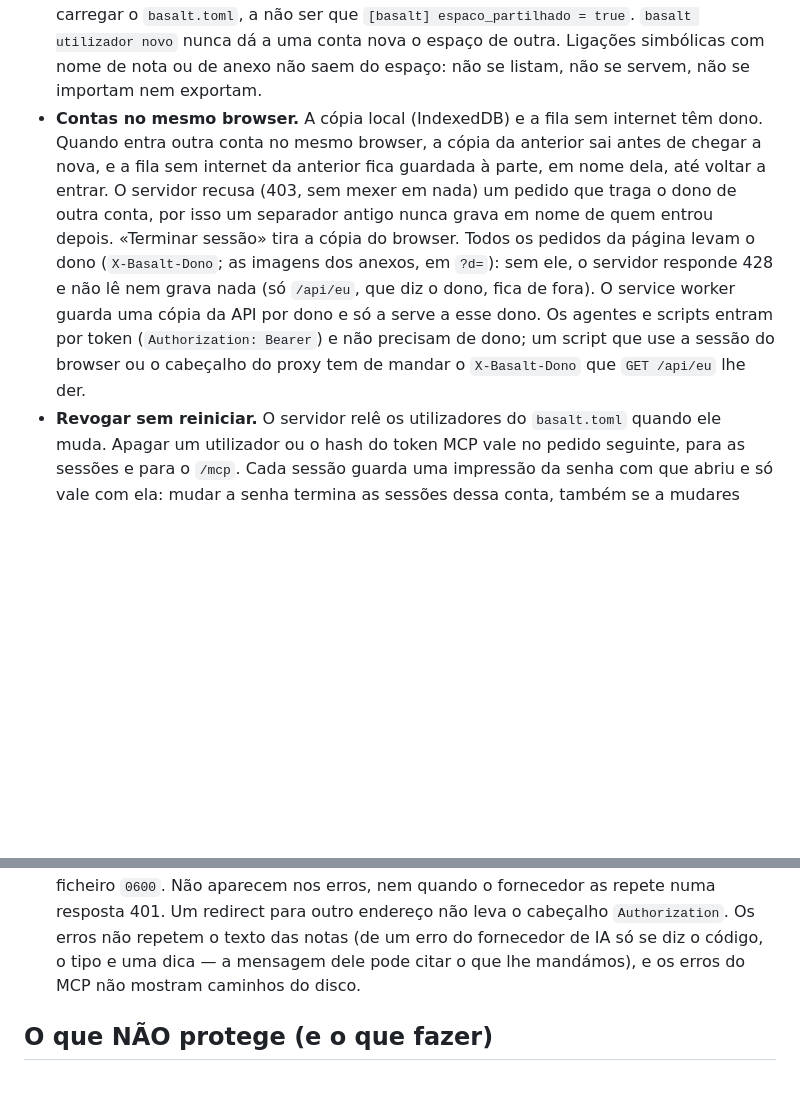
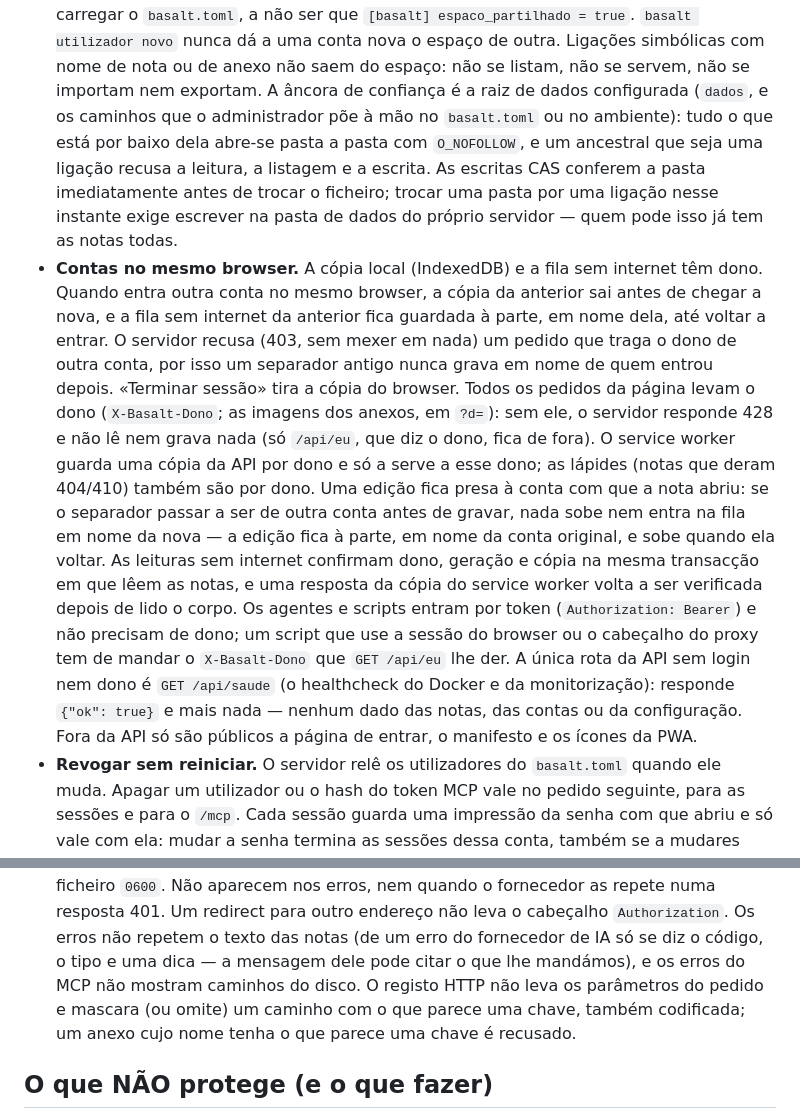
Before and after one commit to Inforjota/basalt, a Markdown page: docs/SEGURANCA.md, 2 parts joined by grey strips. GitHub-like rendering; blank space fills up the shorter version.

```diff
--- a/docs/SEGURANCA.md
+++ b/docs/SEGURANCA.md
@@ -25,14 +25,24 @@
 - **Cada utilizador no seu espaço.** Dois utilizadores no mesmo espaço são recusados ao carregar o `basalt.toml`, a não ser
   que `[basalt] espaco_partilhado = true`. `basalt utilizador novo` nunca dá a uma conta nova o espaço de outra. Ligações
   simbólicas com nome de nota ou de anexo não saem do espaço: não se listam, não se servem, não se importam nem exportam.
+  A âncora de confiança é a raiz de dados configurada (`dados`, e os caminhos que o administrador põe à mão no `basalt.toml` ou no
+  ambiente): tudo o que está por baixo dela abre-se pasta a pasta com `O_NOFOLLOW`, e um ancestral que seja uma ligação recusa a
+  leitura, a listagem e a escrita. As escritas CAS conferem a pasta imediatamente antes de trocar o ficheiro; trocar uma pasta
+  por uma ligação nesse instante exige escrever na pasta de dados do próprio servidor — quem pode isso já tem as notas todas.
 - **Contas no mesmo browser.** A cópia local (IndexedDB) e a fila sem internet têm dono. Quando entra outra conta no mesmo
   browser, a cópia da anterior sai antes de chegar a nova, e a fila sem internet da anterior fica guardada à parte, em nome
   dela, até voltar a entrar. O servidor recusa (403, sem mexer em nada) um pedido que traga o dono de outra conta, por isso
   um separador antigo nunca grava em nome de quem entrou depois. «Terminar sessão» tira a cópia do browser. Todos os pedidos da
   página levam o dono (`X-Basalt-Dono`; as imagens dos anexos, em `?d=`): sem ele, o servidor responde 428 e não lê nem grava
-  nada (só `/api/eu`, que diz o dono, fica de fora). O service worker guarda uma cópia da API por dono e só a serve a esse dono.
+  nada (só `/api/eu`, que diz o dono, fica de fora). O service worker guarda uma cópia da API por dono e só a serve a esse dono;
+  as lápides (notas que deram 404/410) também são por dono. Uma edição fica presa à conta com que a nota abriu: se o separador
+  passar a ser de outra conta antes de gravar, nada sobe nem entra na fila em nome da nova — a edição fica à parte, em nome da
+  conta original, e sobe quando ela voltar. As leituras sem internet confirmam dono, geração e cópia na mesma transacção em que
+  lêem as notas, e uma resposta da cópia do service worker volta a ser verificada depois de lido o corpo.
   Os agentes e scripts entram por token (`Authorization: Bearer`) e não precisam de dono; um script que use a sessão do browser
-  ou o cabeçalho do proxy tem de mandar o `X-Basalt-Dono` que `GET /api/eu` lhe der.
+  ou o cabeçalho do proxy tem de mandar o `X-Basalt-Dono` que `GET /api/eu` lhe der. A única rota da API sem login nem dono é
+  `GET /api/saude` (o healthcheck do Docker e da monitorização): responde `{"ok": true}` e mais nada — nenhum dado das notas,
+  das contas ou da configuração. Fora da API só são públicos a página de entrar, o manifesto e os ícones da PWA.
 - **Revogar sem reiniciar.** O servidor relê os utilizadores do `basalt.toml` quando ele muda. Apagar um utilizador ou o hash
   do token MCP vale no pedido seguinte, para as sessões e para o `/mcp`. Cada sessão guarda uma impressão da senha com que
   abriu e só vale com ela: mudar a senha termina as sessões dessa conta, também se a mudares com o servidor parado.
@@ -58,7 +68,9 @@
 - **Contra fugas de chave.** As chaves de API só entram por variável de ambiente ou ficheiro `0600`. Não aparecem nos erros,
   nem quando o fornecedor as repete numa resposta 401. Um redirect para outro endereço não leva o cabeçalho `Authorization`.
   Os erros não repetem o texto das notas (de um erro do fornecedor de IA só se diz o código, o tipo e uma dica — a mensagem
-  dele pode citar o que lhe mandámos), e os erros do MCP não mostram caminhos do disco.
+  dele pode citar o que lhe mandámos), e os erros do MCP não mostram caminhos do disco. O registo HTTP não leva os parâmetros
+  do pedido e mascara (ou omite) um caminho com o que parece uma chave, também codificada; um anexo cujo nome tenha o que parece
+  uma chave é recusado.
 
 ## O que NÃO protege (e o que fazer)
 
```
Also changed, not shown: CHANGELOG.md (+29 -0 lines), docs/PRIVACIDADE.md (+2 -2 lines).
